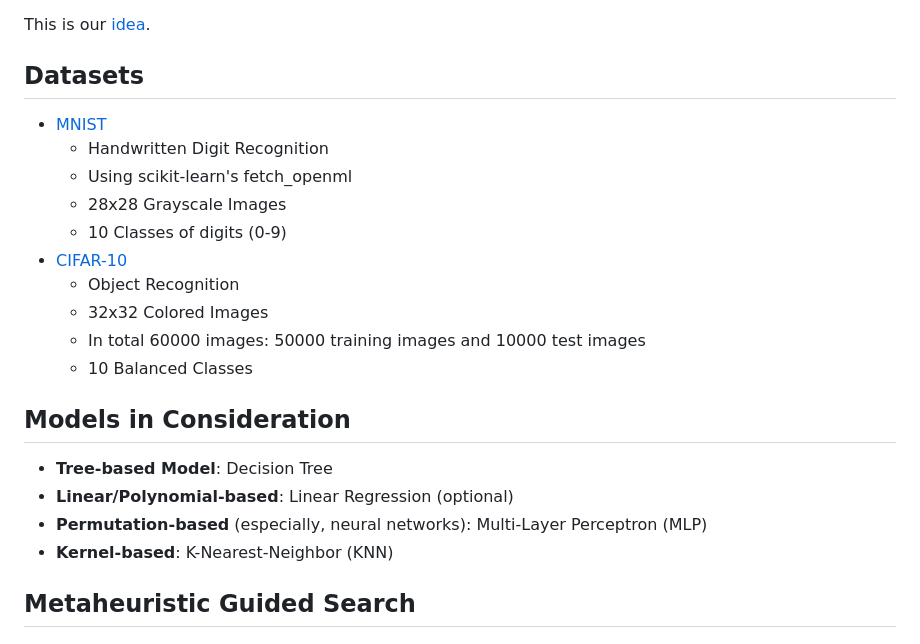
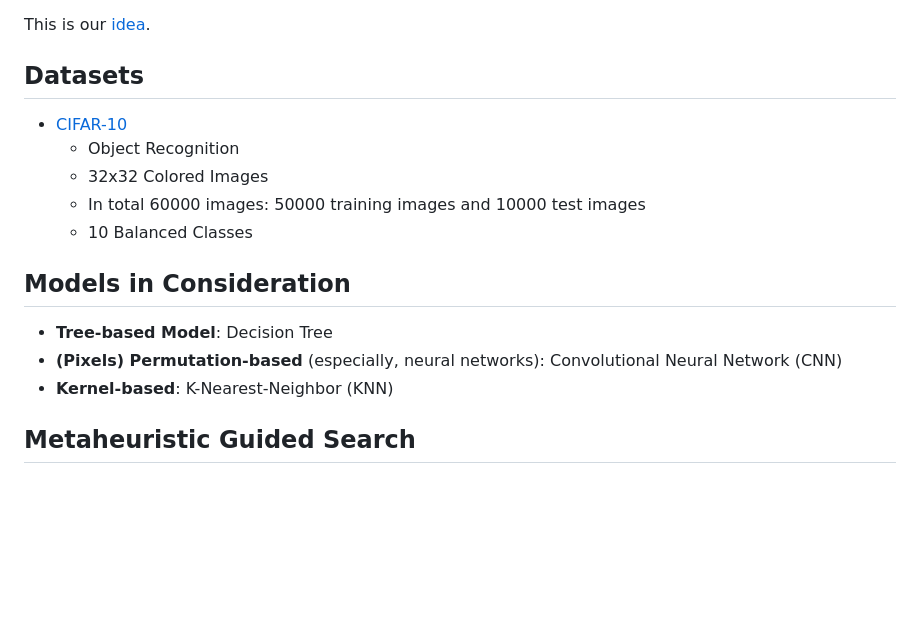
Before and after one commit to AI-Enabled-Software-Testing/Hyperparameter-Tuning-Search-Project, a Markdown page: README.md, the part around the change. Rendered like a GitHub page; blank space fills up the shorter version.

Commit message:
Updated README with only models and dataset we use

```diff
--- a/README.md
+++ b/README.md
@@ -5,11 +5,6 @@ This project aims to explore and analyze metaheuristic search-based algorithms f
 This is our [idea](./Project%20Proposal/Project%20Proposal%20-%20Fernando%20and%20Kelvin.pdf).
 
 ## Datasets
-* [MNIST](https://scikit-learn.org/stable/modules/generated/sklearn.datasets.fetch_openml.html)
-    * Handwritten Digit Recognition
-    * Using scikit-learn's fetch_openml
-    * 28x28 Grayscale Images
-    * 10 Classes of digits (0-9)
 * [CIFAR-10](https://www.cs.toronto.edu/~kriz/cifar.html)
     * Object Recognition
     * 32x32 Colored Images
@@ -18,8 +13,7 @@ This is our [idea](./Project%20Proposal/Project%20Proposal%20-%20Fernando%20and%
 
 ## Models in Consideration
 * **Tree-based Model**: Decision Tree
-* **Linear/Polynomial-based**: Linear Regression (optional)
-* **Permutation-based** (especially, neural networks): Multi-Layer Perceptron (MLP)
+* **(Pixels) Permutation-based** (especially, neural networks): Convolutional Neural Network (CNN)
 * **Kernel-based**: K-Nearest-Neighbor (KNN)
 
 ## Metaheuristic Guided Search
```
